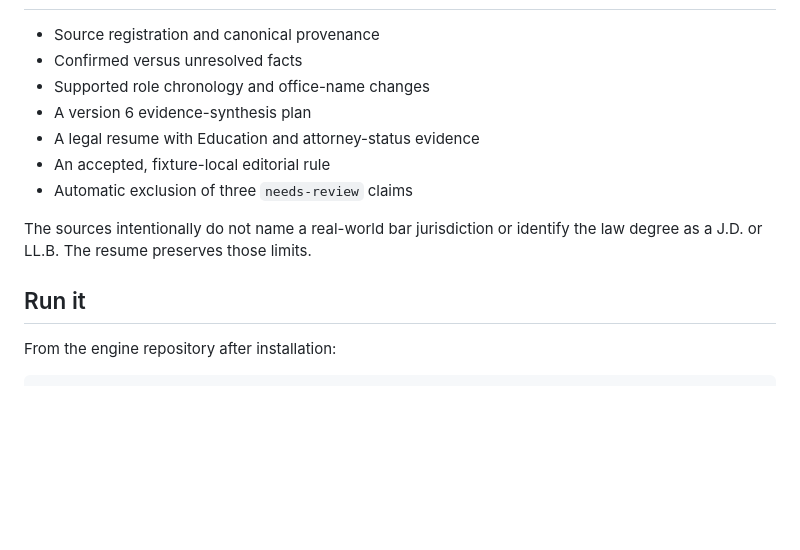
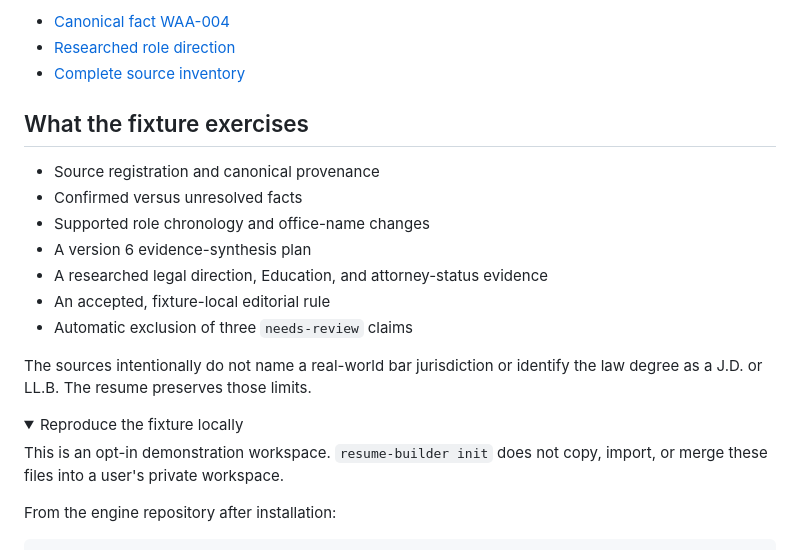
Before and after one commit to Jordan-Horner/resume-builder, a Markdown page: examples/phoenix-wright/README.md, the part around one of its changes. Rendered like a GitHub page; folded sections open; blank space fills up the shorter version.

Commit message:
Rebuild Phoenix Wright public demo

```diff
--- a/examples/phoenix-wright/README.md
+++ b/examples/phoenix-wright/README.md
@@ -18,16 +60,25 @@ short factual career summaries with source links for demonstration and review.
+- [Canonical fact WAA-004](workspace/vault/facts/employment/wright-anything-agency/WAA-004.md)
+- [Researched role direction](workspace/directions/senior-defense-attorney.md)
+- [Complete source inventory](source-material/phoenix-wright-career-inventory.md)
+
+## What the fixture exercises
 
 - Source registration and canonical provenance
 - Confirmed versus unresolved facts
 - Supported role chronology and office-name changes
 - A version 6 evidence-synthesis plan
-- A legal resume with Education and attorney-status evidence
+- A researched legal direction, Education, and attorney-status evidence
 - An accepted, fixture-local editorial rule
 - Automatic exclusion of three `needs-review` claims
 
 The sources intentionally do not name a real-world bar jurisdiction or identify
 the law degree as a J.D. or LL.B. The resume preserves those limits.
 
-## Run it
+<details>
+<summary>Reproduce the fixture locally</summary>
+
+This is an opt-in demonstration workspace. `resume-builder init` does not copy,
+import, or merge these files into a user's private workspace.
 
 From the engine repository after installation:
 
```
Also changed, not shown: other parts of examples/phoenix-wright/README.md (+57 -13 lines), README.md (+18 -6 lines), docs/assets/phoenix-wright-resume.jpg, 12 other files.
